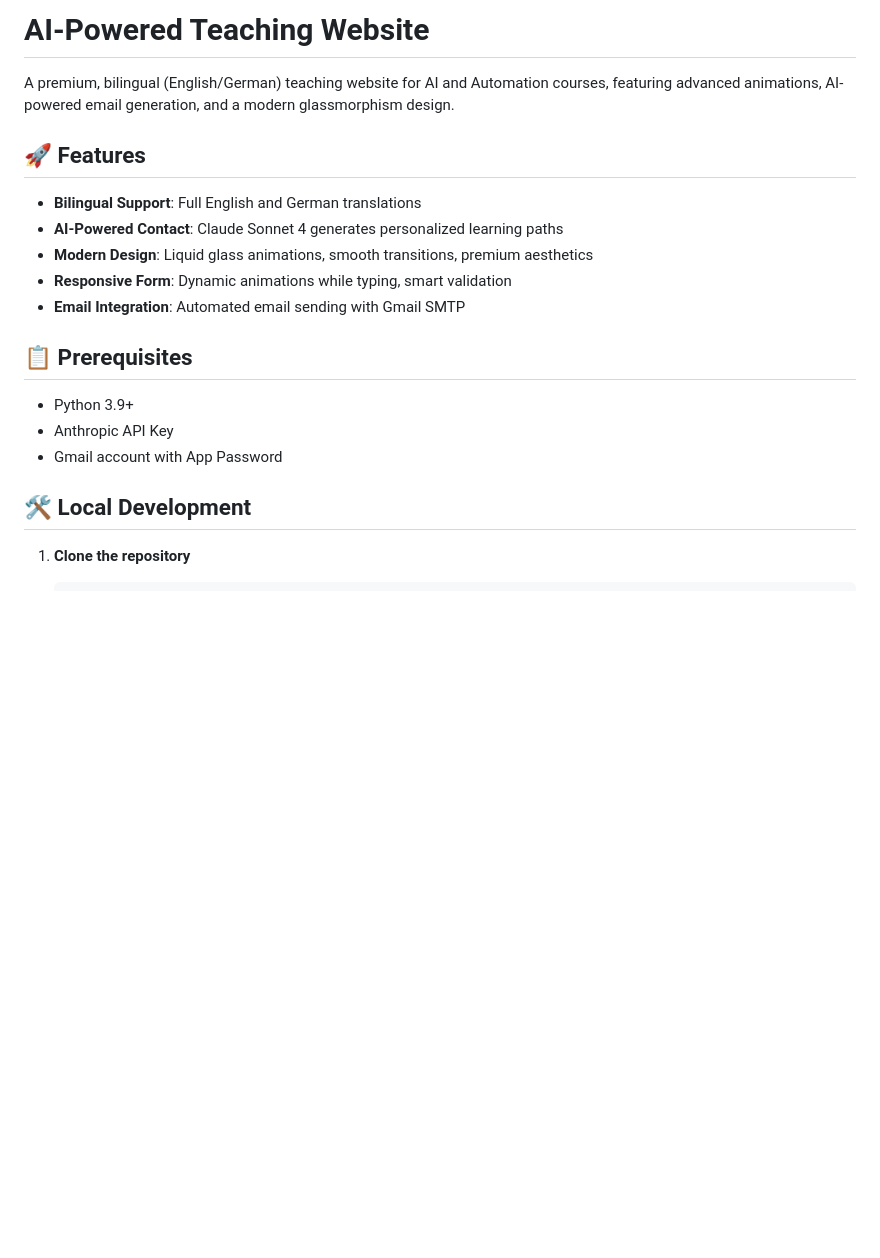
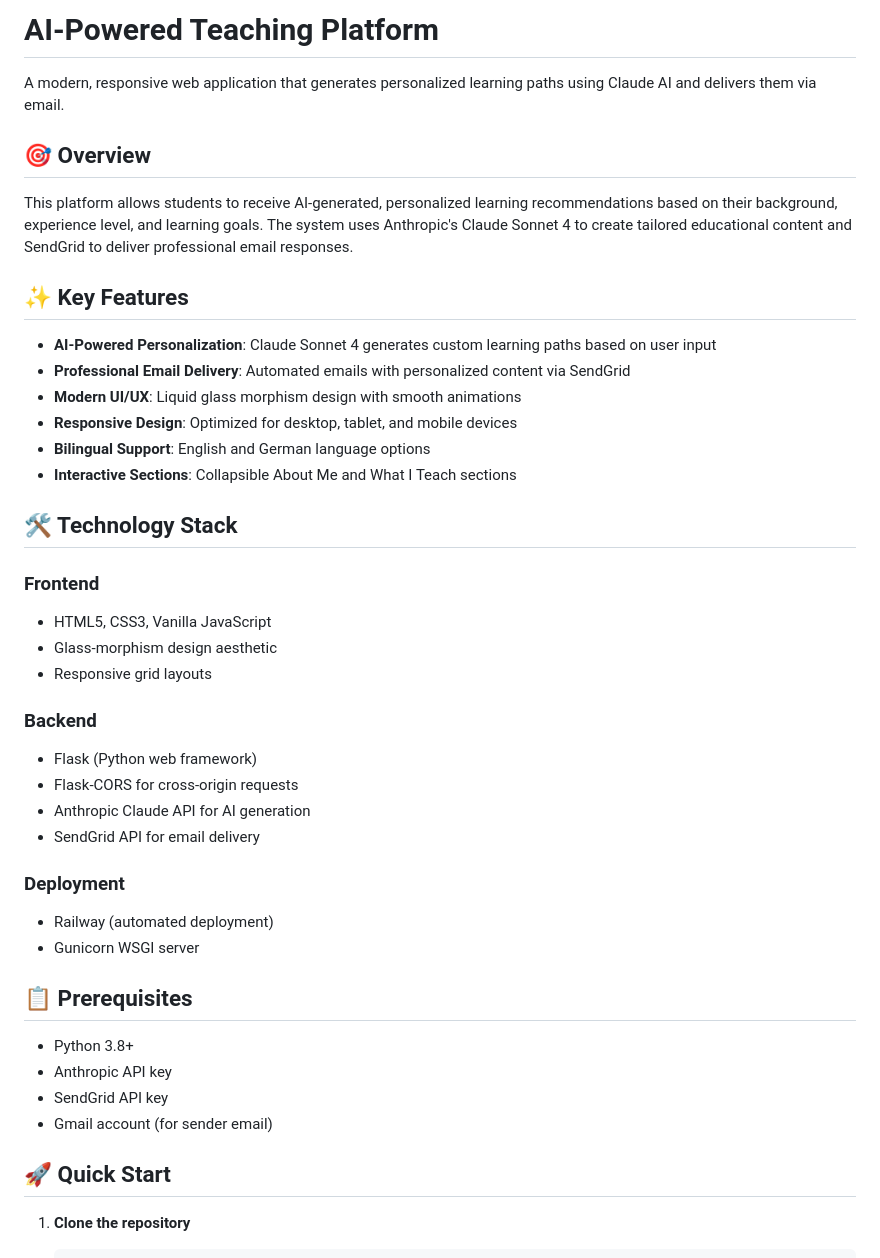
Before and after one commit to thiyanayugi/teaching-website, a Markdown page: README.md, the part around the change printed below. Rendered like a GitHub page; blank space fills up the shorter version.

```diff
--- a/README.md
+++ b/README.md
@@ -1,22 +1,48 @@
-# AI-Powered Teaching Website
+# AI-Powered Teaching Platform
 
-A premium, bilingual (English/German) teaching website for AI and Automation courses, featuring advanced animations, AI-powered email generation, and a modern glassmorphism design.
+A modern, responsive web application that generates personalized learning paths using Claude AI and delivers them via email.
 
-## 🚀 Features
+## 🎯 Overview
 
-- **Bilingual Support**: Full English and German translations
-- **AI-Powered Contact**: Claude Sonnet 4 generates personalized learning paths
-- **Modern Design**: Liquid glass animations, smooth transitions, premium aesthetics
-- **Responsive Form**: Dynamic animations while typing, smart validation
-- **Email Integration**: Automated email sending with Gmail SMTP
+This platform allows students to receive AI-generated, personalized learning recommendations based on their background, experience level, and learning goals. The system uses Anthropic's Claude Sonnet 4 to create tailored educational content and SendGrid to deliver professional email responses.
+
+## ✨ Key Features
+
+- **AI-Powered Personalization**: Claude Sonnet 4 generates custom learning paths based on user input
+- **Professional Email Delivery**: Automated emails with personalized content via SendGrid
+- **Modern UI/UX**: Liquid glass morphism design with smooth animations
+- **Responsive Design**: Optimized for desktop, tablet, and mobile devices
+- **Bilingual Support**: English and German language options
+- **Interactive Sections**: Collapsible About Me and What I Teach sections
+
+## 🛠️ Technology Stack
+
+### Frontend
+
+- HTML5, CSS3, Vanilla JavaScript
+- Glass-morphism design aesthetic
+- Responsive grid layouts
+
+### Backend
+
+- Flask (Python web framework)
+- Flask-CORS for cross-origin requests
+- Anthropic Claude API for AI generation
+- SendGrid API for email delivery
+
+### Deployment
+
+- Railway (automated deployment)
+- Gunicorn WSGI server
 
 ## 📋 Prerequisites
 
-- Python 3.9+
-- Anthropic API Key
-- Gmail account with App Password
+- Python 3.8+
+- Anthropic API key
+- SendGrid API key
+- Gmail account (for sender email)
 
-## 🛠️ Local Development
+## 🚀 Quick Start
 
 1. **Clone the repository**
 
```
Also changed, not shown: other parts of README.md (+55 -133 lines), DEPLOYMENT.md (deleted, +0 -135 lines).
